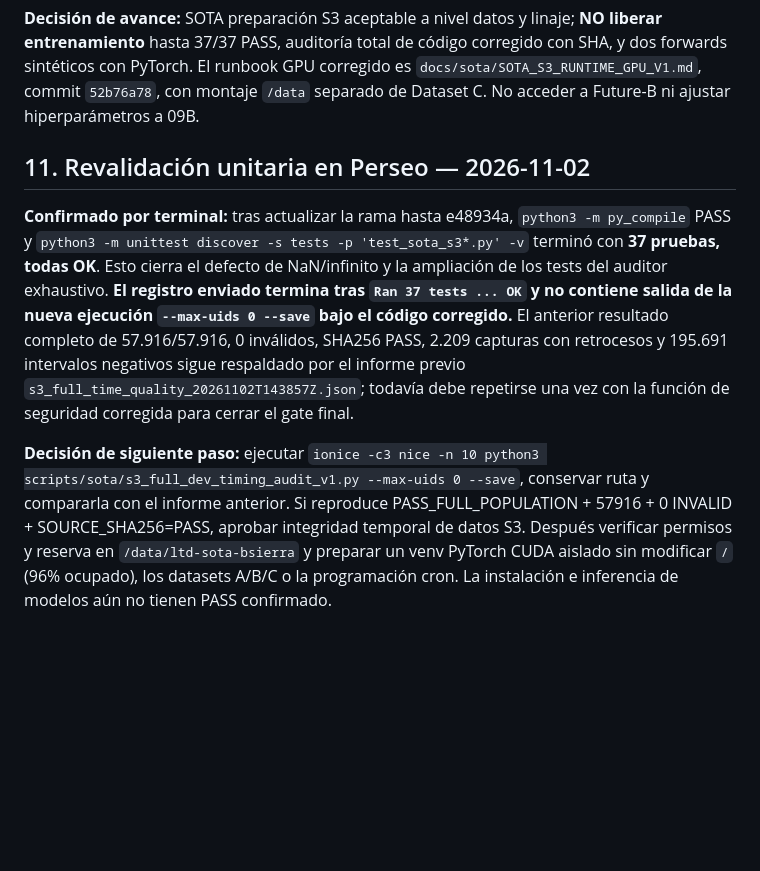
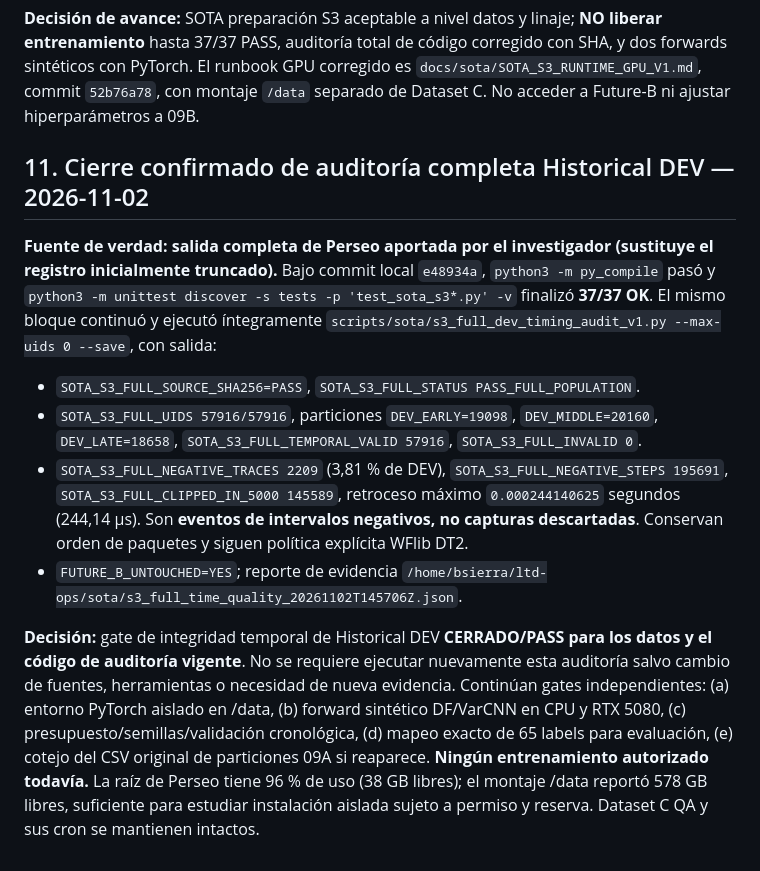
Before and after one commit to a52290451/ltd-attack, a Markdown page: docs/research/CHECKPOINT_20261102_SOTA_S3_DATASET_C_PARALLEL.md, the part around the change. GitHub-like rendering; blank space fills up the shorter version.

Commit message:
research: supersede truncated S3 report with final 37/37 and full 57916 UID 0-invalid SHA PASS proof, close temporal gate

```diff
--- a/docs/research/CHECKPOINT_20261102_SOTA_S3_DATASET_C_PARALLEL.md
+++ b/docs/research/CHECKPOINT_20261102_SOTA_S3_DATASET_C_PARALLEL.md
@@ -175,8 +175,13 @@ python3 scripts/sota/s3_runtime_resources_v1.py --save
 
 **Decisión de avance:** SOTA preparación S3 aceptable a nivel datos y linaje; **NO liberar entrenamiento** hasta 37/37 PASS, auditoría total de código corregido con SHA, y dos forwards sintéticos con PyTorch. El runbook GPU corregido es `docs/sota/SOTA_S3_RUNTIME_GPU_V1.md`, commit `52b76a78`, con montaje `/data` separado de Dataset C. No acceder a Future-B ni ajustar hiperparámetros a 09B.
 
-## 11. Revalidación unitaria en Perseo — 2026-11-02
+## 11. Cierre confirmado de auditoría completa Historical DEV — 2026-11-02
 
-**Confirmado por terminal:** tras actualizar la rama hasta e48934a, `python3 -m py_compile` PASS y `python3 -m unittest discover -s tests -p 'test_sota_s3*.py' -v` terminó con **37 pruebas, todas OK**. Esto cierra el defecto de NaN/infinito y la ampliación de los tests del auditor exhaustivo. **El registro enviado termina tras `Ran 37 tests ... OK` y no contiene salida de la nueva ejecución `--max-uids 0 --save` bajo el código corregido.** El anterior resultado completo de 57.916/57.916, 0 inválidos, SHA256 PASS, 2.209 capturas con retrocesos y 195.691 intervalos negativos sigue respaldado por el informe previo `s3_full_time_quality_20261102T143857Z.json`; todavía debe repetirse una vez con la función de seguridad corregida para cerrar el gate final.
+**Fuente de verdad: salida completa de Perseo aportada por el investigador (sustituye el registro inicialmente truncado).** Bajo commit local `e48934a`, `python3 -m py_compile` pasó y `python3 -m unittest discover -s tests -p 'test_sota_s3*.py' -v` finalizó **37/37 OK**. El mismo bloque continuó y ejecutó íntegramente `scripts/sota/s3_full_dev_timing_audit_v1.py --max-uids 0 --save`, con salida:
 
-**Decisión de siguiente paso:** ejecutar `ionice -c3 nice -n 10 python3 scripts/sota/s3_full_dev_timing_audit_v1.py --max-uids 0 --save`, conservar ruta y compararla con el informe anterior. Si reproduce PASS_FULL_POPULATION + 57916 + 0 INVALID + SOURCE_SHA256=PASS, aprobar integridad temporal de datos S3. Después verificar permisos y reserva en `/data/ltd-sota-bsierra` y preparar un venv PyTorch CUDA aislado sin modificar `/` (96% ocupado), los datasets A/B/C o la programación cron. La instalación e inferencia de modelos aún no tienen PASS confirmado.
+- `SOTA_S3_FULL_SOURCE_SHA256=PASS`, `SOTA_S3_FULL_STATUS PASS_FULL_POPULATION`.
+- `SOTA_S3_FULL_UIDS 57916/57916`, particiones `DEV_EARLY=19098`, `DEV_MIDDLE=20160`, `DEV_LATE=18658`, `SOTA_S3_FULL_TEMPORAL_VALID 57916`, `SOTA_S3_FULL_INVALID 0`.
+- `SOTA_S3_FULL_NEGATIVE_TRACES 2209` (3,81 % de DEV), `SOTA_S3_FULL_NEGATIVE_STEPS 195691`, `SOTA_S3_FULL_CLIPPED_IN_5000 145589`, retroceso máximo `0.000244140625` segundos (244,14 µs). Son **eventos de intervalos negativos, no capturas descartadas**. Conservan orden de paquetes y siguen política explícita WFlib DT2.
+- `FUTURE_B_UNTOUCHED=YES`; reporte de evidencia `/home/bsierra/ltd-ops/sota/s3_full_time_quality_20261102T145706Z.json`.
+
+**Decisión:** gate de integridad temporal de Historical DEV **CERRADO/PASS para los datos y el código de auditoría vigente**. No se requiere ejecutar nuevamente esta auditoría salvo cambio de fuentes, herramientas o necesidad de nueva evidencia. Continúan gates independientes: (a) entorno PyTorch aislado en /data, (b) forward sintético DF/VarCNN en CPU y RTX 5080, (c) presupuesto/semillas/validación cronológica, (d) mapeo exacto de 65 labels para evaluación, (e) cotejo del CSV original de particiones 09A si reaparece. **Ningún entrenamiento autorizado todavía.** La raíz de Perseo tiene 96 % de uso (38 GB libres); el montaje /data reportó 578 GB libres, suficiente para estudiar instalación aislada sujeto a permiso y reserva. Dataset C QA y sus cron se mantienen intactos.
```
